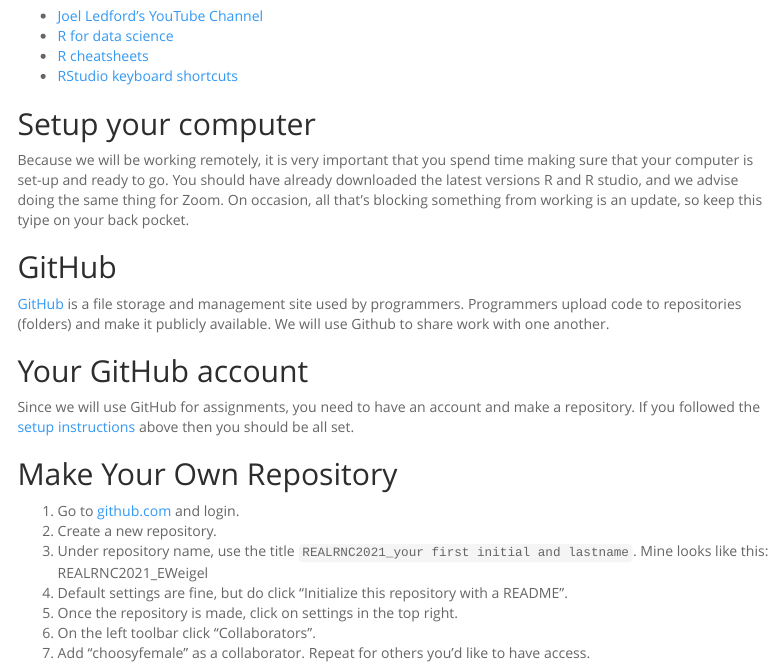
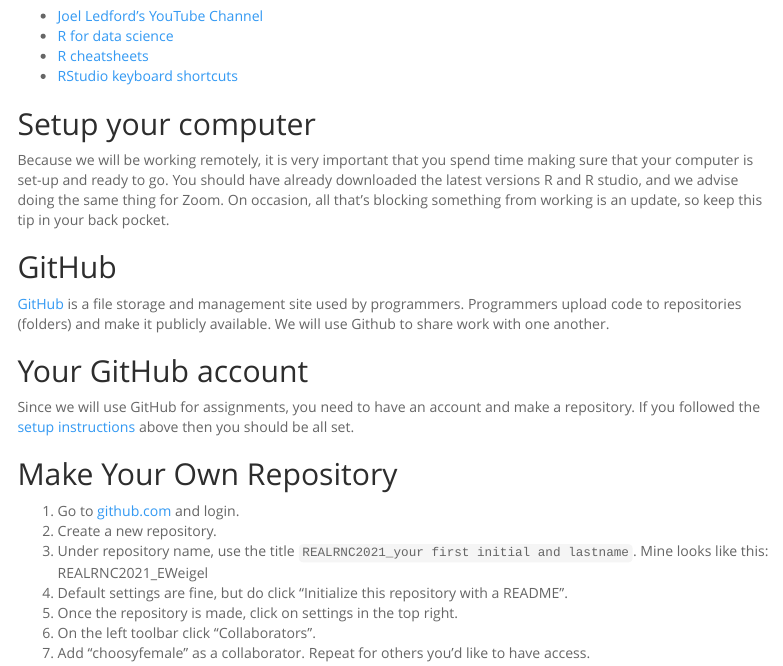
Before and after one commit to robertmerdmann/REALshortcourse_Summer2021, an R Markdown document (Day1_GitHub.Rmd): the page in a window 1100 px wide, from 500 px down. Rendered offline with R 4.5, knitr and Pandoc, with nearby package versions; menus at the side of the page are left out.

Commit message:
Update Day1_GitHub.Rmd

```diff
--- a/Day1_GitHub.Rmd
+++ b/Day1_GitHub.Rmd
@@ -31,7 +31,7 @@
 
 
 ## Setup your computer
-Because we will be working remotely, it is very important that you spend time making sure that your computer is set-up and ready to go. You should have already downloaded the latest versions R and R studio, and we advise doing the same thing for Zoom. On occasion, all that's blocking something from working is an update, so keep this tyipe on your back pocket.
+Because we will be working remotely, it is very important that you spend time making sure that your computer is set-up and ready to go. You should have already downloaded the latest versions R and R studio, and we advise doing the same thing for Zoom. On occasion, all that's blocking something from working is an update, so keep this tip in your back pocket.
 
 ## GitHub
 [GitHub](http://www.github.com) is a file storage and management site used by programmers. Programmers upload code to repositories (folders) and make it publicly available. We will use Github to share work with one another.
```
